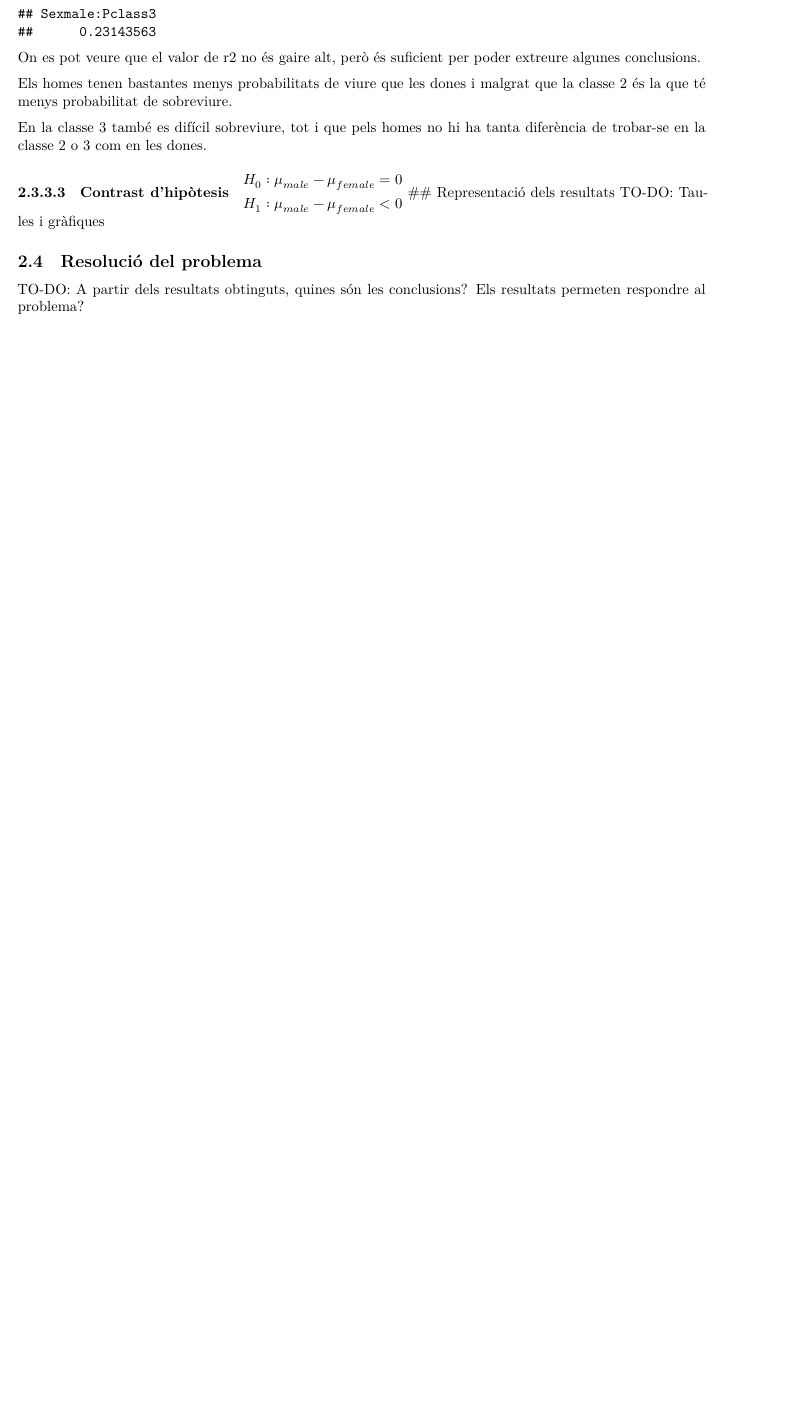
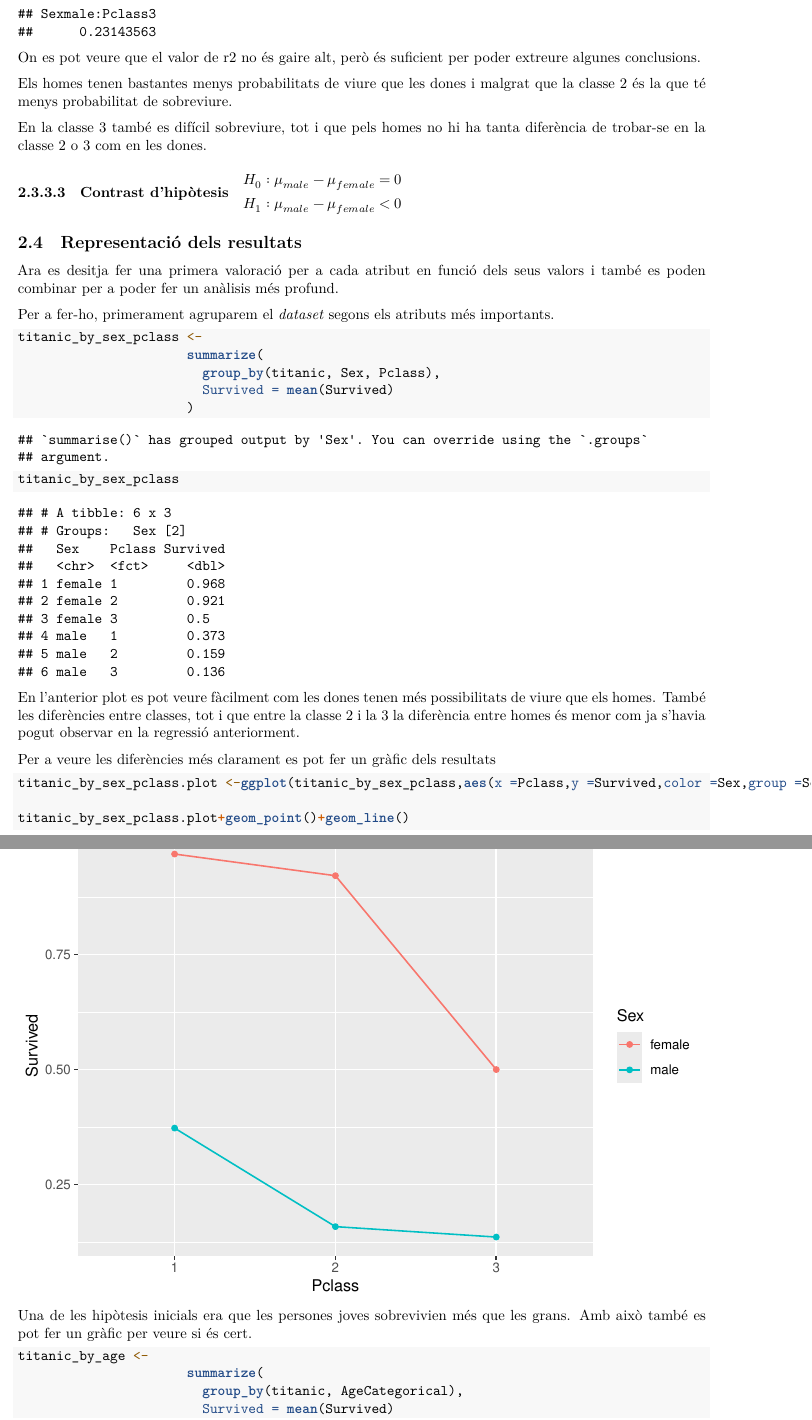
Before and after one commit to marcosfvilaboa/Titanic, an R Markdown document (docs/titanicK&M.Rmd): part of page 16 of 16 before the commit and two parts of pages 16 and 17 of 19 after it, the two joined at a grey line, cut so that both start at the same text, the shorter picture padded with empty space. Rendered offline with R 4.5, knitr and Pandoc, then LaTeX, with nearby package versions.

Commit message:
Treball finalitzat pedent de revisió

````diff
--- a/docs/titanicK&M.Rmd
+++ b/docs/titanicK&M.Rmd
@@ -429,8 +430,35 @@ $\begin{aligned}
   H_{0}: \mu_{male} -  \mu_{female} = 0\\
   H_{1}: \mu_{male} -  \mu_{female} < 0\\
 \end{aligned}$
+
 ## Representació dels resultats
-TO-DO: Taules i gràfiques
+Ara es desitja fer una primera valoració per a cada atribut en funció dels seus valors i també es poden combinar per a poder fer un anàlisis més profund.
 
-## Resolució del problema
-TO-DO: A partir dels resultats obtinguts, quines són les conclusions? Els resultats permeten respondre al problema?
+Per a fer-ho, primerament agruparem el _dataset_ segons els atributs més importants.
+
+```{r}
+titanic_by_sex_pclass <-
+                      summarize(
+                        group_by(titanic, Sex, Pclass),
+                        Survived = mean(Survived)
+                      )
+
+titanic_by_sex_pclass
+```
+
+En l'anterior plot es pot veure fàcilment com les dones tenen més possibilitats de viure que els homes. També les diferències entre classes, tot i que entre la classe 2 i la 3 la diferència entre homes és menor com ja s'havia pogut observar en la regressió anteriorment.
+
+Per a veure les diferències més clarament es pot fer un gràfic dels resultats
+
+```{r}
+titanic_by_sex_pclass.plot <-ggplot(titanic_by_sex_pclass,aes(x =Pclass,y =Survived,color =Sex,group =Sex))
+
+titanic_by_sex_pclass.plot+geom_point()+geom_line()
+```
+Una de les hipòtesis inicials era que les persones joves sobrevivien més que les grans. Amb això també es pot fer un gràfic per veure si és cert.
+
+```{r}
+titanic_by_age <-
+                      summarize(
+                        group_by(titanic, AgeCategorical),
+                        Survived = mean(Survived)
````
Also changed, not shown: docs/titanicK&M.Rmd (43 more changed lines), 1 other file.
